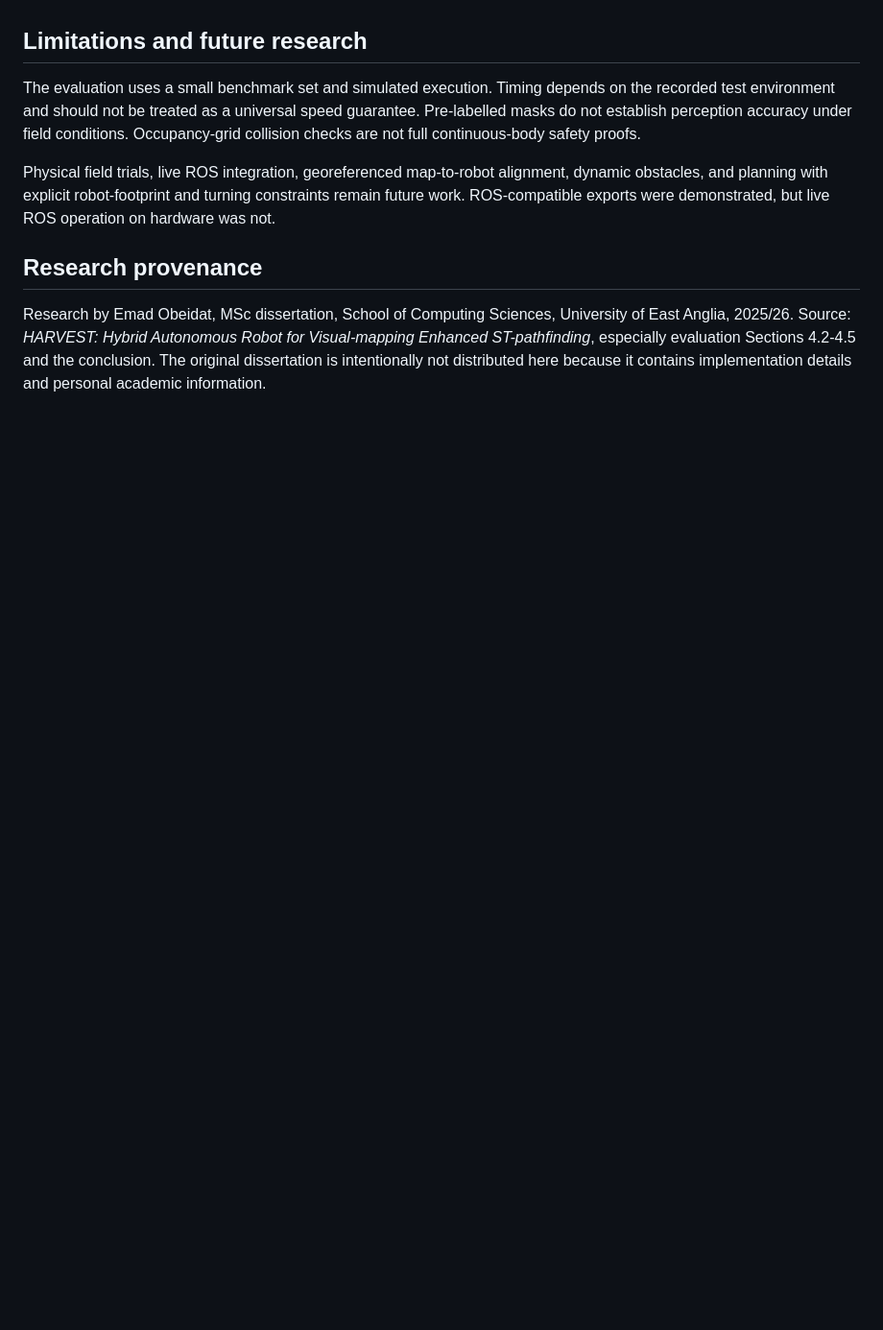
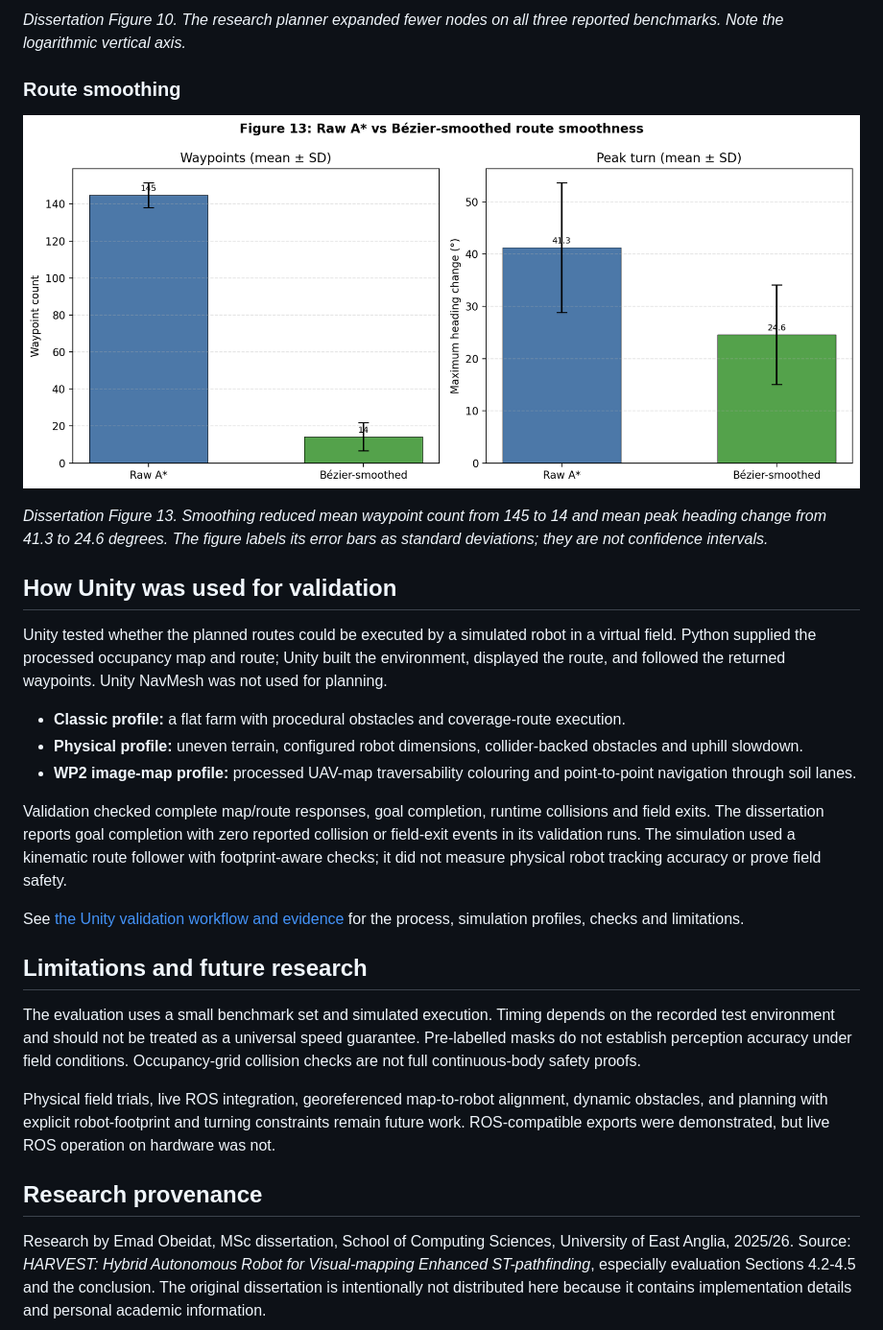
Before and after one commit to Emad0b/HARVEST-Research, a Markdown page: README.md, the part around one of its changes. Shown at 96% size. Drawn GitHub-style; pictures changed too: images/route-smoothing.png (added); blank space fills up the shorter version.

```diff
--- a/README.md
+++ b/README.md
@@ -37,3 +51,23 @@ See [evaluation methods](METHODS.md), [results and interpretation](RESULTS.md),
+*Dissertation Figure 10. The research planner expanded fewer nodes on all three reported benchmarks. Note the logarithmic vertical axis.*
+
+### Route smoothing
+
+![Raw and smoothed routes compared by mean waypoint count and maximum heading change](images/route-smoothing.png)
+
+*Dissertation Figure 13. Smoothing reduced mean waypoint count from 145 to 14 and mean peak heading change from 41.3 to 24.6 degrees. The figure labels its error bars as standard deviations; they are not confidence intervals.*
+
+## How Unity was used for validation
+
+Unity tested whether the planned routes could be executed by a simulated robot in a virtual field. Python supplied the processed occupancy map and route; Unity built the environment, displayed the route, and followed the returned waypoints. Unity NavMesh was not used for planning.
+
+- **Classic profile:** a flat farm with procedural obstacles and coverage-route execution.
+- **Physical profile:** uneven terrain, configured robot dimensions, collider-backed obstacles and uphill slowdown.
+- **WP2 image-map profile:** processed UAV-map traversability colouring and point-to-point navigation through soil lanes.
+
+Validation checked complete map/route responses, goal completion, runtime collisions and field exits. The dissertation reports goal completion with zero reported collision or field-exit events in its validation runs. The simulation used a kinematic route follower with footprint-aware checks; it did not measure physical robot tracking accuracy or prove field safety.
+
+See [the Unity validation workflow and evidence](UNITY_VALIDATION.md) for the process, simulation profiles, checks and limitations.
+
 ## Limitations and future research
 
 The evaluation uses a small benchmark set and simulated execution. Timing depends on the recorded test environment and should not be treated as a universal speed guarantee. Pre-labelled masks do not establish perception accuracy under field conditions. Occupancy-grid collision checks are not full continuous-body safety proofs.
```
Also changed, not shown: other parts of README.md (+14 -0 lines), PUBLICATION_SCOPE.md (+2 -1 lines), UNITY_VALIDATION.md (added, +54 -0 lines), images/expanded-nodes.png (added), images/planner-latency.png (added), 1 other file.
